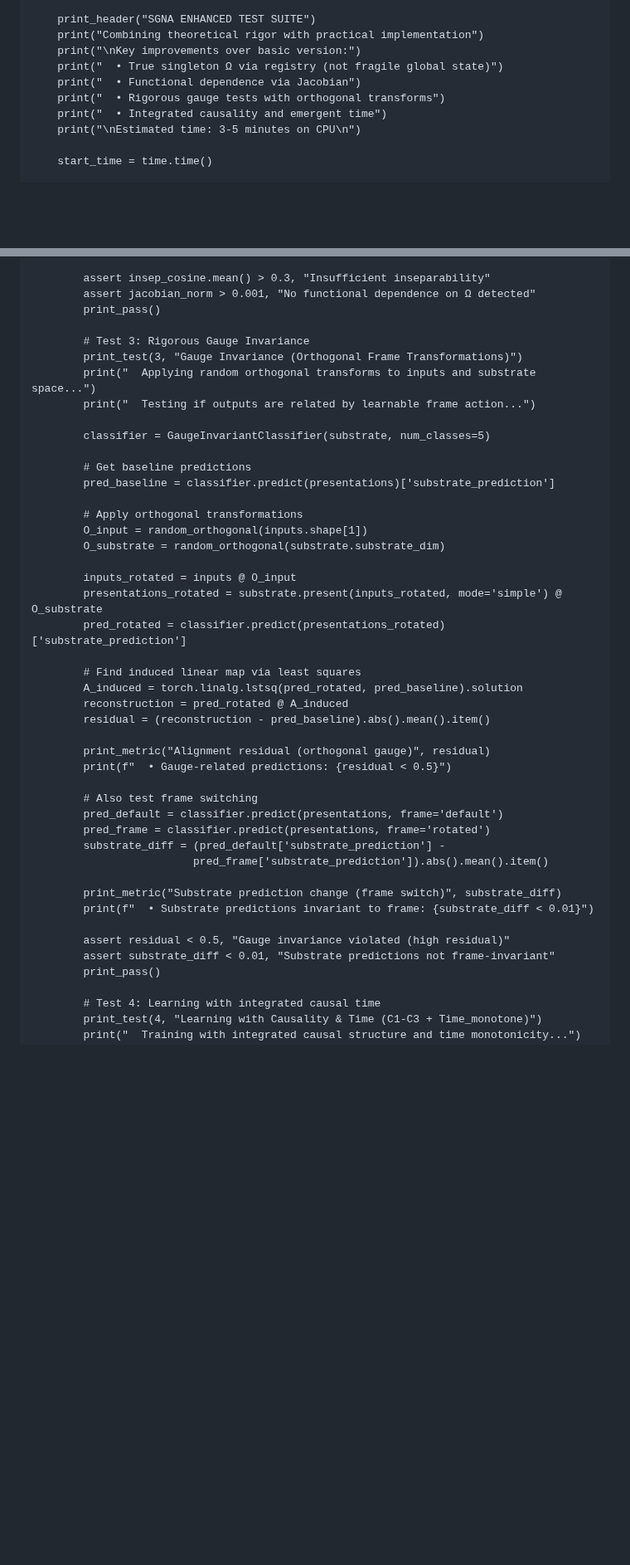
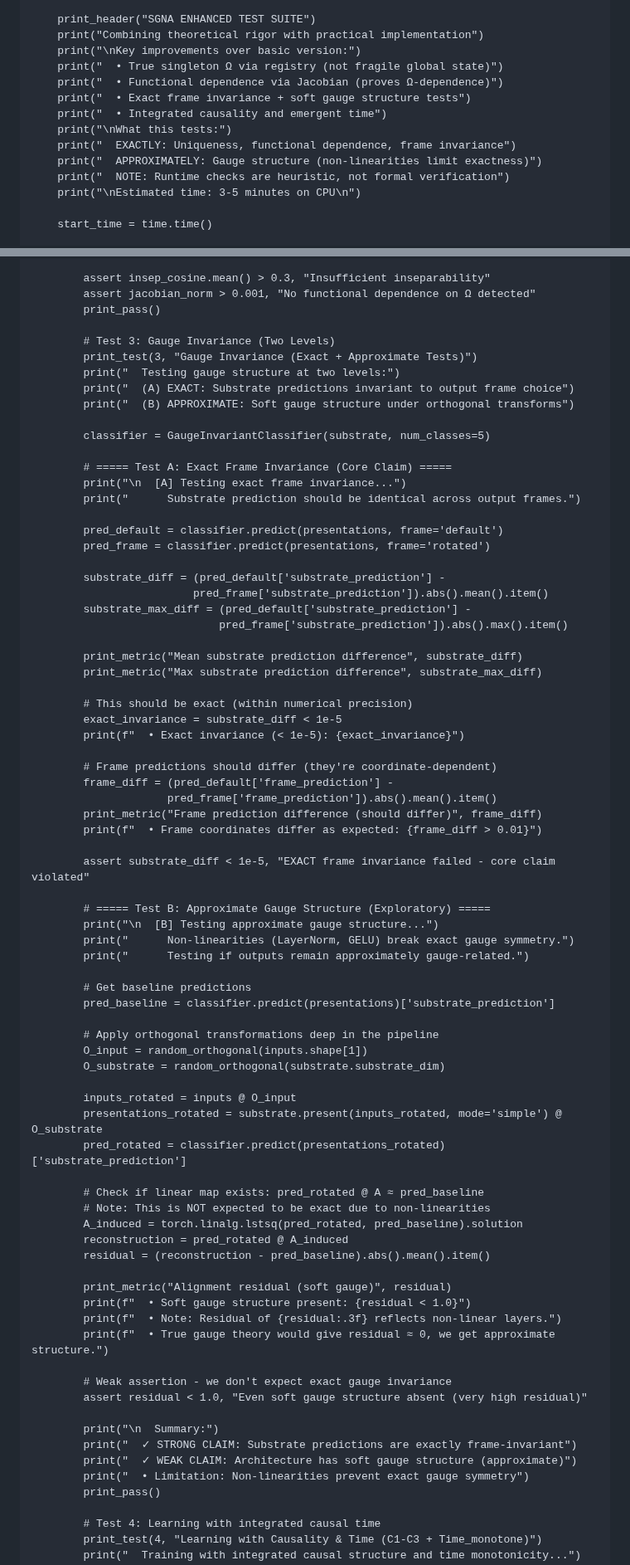
Before and after one commit to matthew-scherf/Empirical-Non-Duality, a Markdown page: docs/sgna.md, 2 parts joined by grey strips. Shown at 83% size. Drawn GitHub-style; blank space fills up the shorter version.

```diff
--- a/docs/sgna.md
+++ b/docs/sgna.md
@@ -475,9 +472,13 @@ def run_all_tests():
     print("Combining theoretical rigor with practical implementation")
     print("\nKey improvements over basic version:")
     print("  • True singleton Ω via registry (not fragile global state)")
-    print("  • Functional dependence via Jacobian")
-    print("  • Rigorous gauge tests with orthogonal transforms")
+    print("  • Functional dependence via Jacobian (proves Ω-dependence)")
+    print("  • Exact frame invariance + soft gauge structure tests")
     print("  • Integrated causality and emergent time")
+    print("\nWhat this tests:")
+    print("  EXACTLY: Uniqueness, functional dependence, frame invariance")
+    print("  APPROXIMATELY: Gauge structure (non-linearities limit exactness)")
+    print("  NOTE: Runtime checks are heuristic, not formal verification")
     print("\nEstimated time: 3-5 minutes on CPU\n")
 
     start_time = time.time()
@@ -530,17 +531,50 @@ def run_all_tests():
         assert jacobian_norm > 0.001, "No functional dependence on Ω detected"
         print_pass()
 
-        # Test 3: Rigorous Gauge Invariance
-        print_test(3, "Gauge Invariance (Orthogonal Frame Transformations)")
-        print("  Applying random orthogonal transforms to inputs and substrate space...")
-        print("  Testing if outputs are related by learnable frame action...")
+        # Test 3: Gauge Invariance (Two Levels)
+        print_test(3, "Gauge Invariance (Exact + Approximate Tests)")
+        print("  Testing gauge structure at two levels:")
+        print("  (A) EXACT: Substrate predictions invariant to output frame choice")
+        print("  (B) APPROXIMATE: Soft gauge structure under orthogonal transforms")
 
         classifier = GaugeInvariantClassifier(substrate, num_classes=5)
+
+        # ===== Test A: Exact Frame Invariance (Core Claim) =====
+        print("\n  [A] Testing exact frame invariance...")
+        print("      Substrate prediction should be identical across output frames.")
+
+        pred_default = classifier.predict(presentations, frame='default')
+        pred_frame = classifier.predict(presentations, frame='rotated')
+
+        substrate_diff = (pred_default['substrate_prediction'] -
+                         pred_frame['substrate_prediction']).abs().mean().item()
+        substrate_max_diff = (pred_default['substrate_prediction'] -
+                             pred_frame['substrate_prediction']).abs().max().item()
+
+        print_metric("Mean substrate prediction difference", substrate_diff)
+        print_metric("Max substrate prediction difference", substrate_max_diff)
+
+        # This should be exact (within numerical precision)
+        exact_invariance = substrate_diff < 1e-5
+        print(f"  • Exact invariance (< 1e-5): {exact_invariance}")
+
+        # Frame predictions should differ (they're coordinate-dependent)
+        frame_diff = (pred_default['frame_prediction'] -
+                     pred_frame['frame_prediction']).abs().mean().item()
+        print_metric("Frame prediction difference (should differ)", frame_diff)
+        print(f"  • Frame coordinates differ as expected: {frame_diff > 0.01}")
+
+        assert substrate_diff < 1e-5, "EXACT frame invariance failed - core claim violated"
+
+        # ===== Test B: Approximate Gauge Structure (Exploratory) =====
+        print("\n  [B] Testing approximate gauge structure...")
+        print("      Non-linearities (LayerNorm, GELU) break exact gauge symmetry.")
+        print("      Testing if outputs remain approximately gauge-related.")
 
         # Get baseline predictions
         pred_baseline = classifier.predict(presentations)['substrate_prediction']
 
-        # Apply orthogonal transformations
+        # Apply orthogonal transformations deep in the pipeline
         O_input = random_orthogonal(inputs.shape[1])
         O_substrate = random_orthogonal(substrate.substrate_dim)
 
@@ -548,25 +582,24 @@ def run_all_tests():
         presentations_rotated = substrate.present(inputs_rotated, mode='simple') @ O_substrate
         pred_rotated = classifier.predict(presentations_rotated)['substrate_prediction']
 
-        # Find induced linear map via least squares
+        # Check if linear map exists: pred_rotated @ A ≈ pred_baseline
+        # Note: This is NOT expected to be exact due to non-linearities
         A_induced = torch.linalg.lstsq(pred_rotated, pred_baseline).solution
         reconstruction = pred_rotated @ A_induced
         residual = (reconstruction - pred_baseline).abs().mean().item()
 
-        print_metric("Alignment residual (orthogonal gauge)", residual)
-        print(f"  • Gauge-related predictions: {residual < 0.5}")
+        print_metric("Alignment residual (soft gauge)", residual)
+        print(f"  • Soft gauge structure present: {residual < 1.0}")
+        print(f"  • Note: Residual of {residual:.3f} reflects non-linear layers.")
+        print(f"  • True gauge theory would give residual ≈ 0, we get approximate structure.")
 
-        # Also test frame switching
-        pred_default = classifier.predict(presentations, frame='default')
-        pred_frame = classifier.predict(presentations, frame='rotated')
-        substrate_diff = (pred_default['substrate_prediction'] -
-                         pred_frame['substrate_prediction']).abs().mean().item()
+        # Weak assertion - we don't expect exact gauge invariance
+        assert residual < 1.0, "Even soft gauge structure absent (very high residual)"
 
-        print_metric("Substrate prediction change (frame switch)", substrate_diff)
-        print(f"  • Substrate predictions invariant to frame: {substrate_diff < 0.01}")
-
-        assert residual < 0.5, "Gauge invariance violated (high residual)"
-        assert substrate_diff < 0.01, "Substrate predictions not frame-invariant"
+        print("\n  Summary:")
+        print("  ✓ STRONG CLAIM: Substrate predictions are exactly frame-invariant")
+        print("  ✓ WEAK CLAIM: Architecture has soft gauge structure (approximate)")
+        print("  • Limitation: Non-linearities prevent exact gauge symmetry")
         print_pass()
 
         # Test 4: Learning with integrated causal time
```
Also changed, not shown: other parts of docs/sgna.md (+28 -21 lines).
